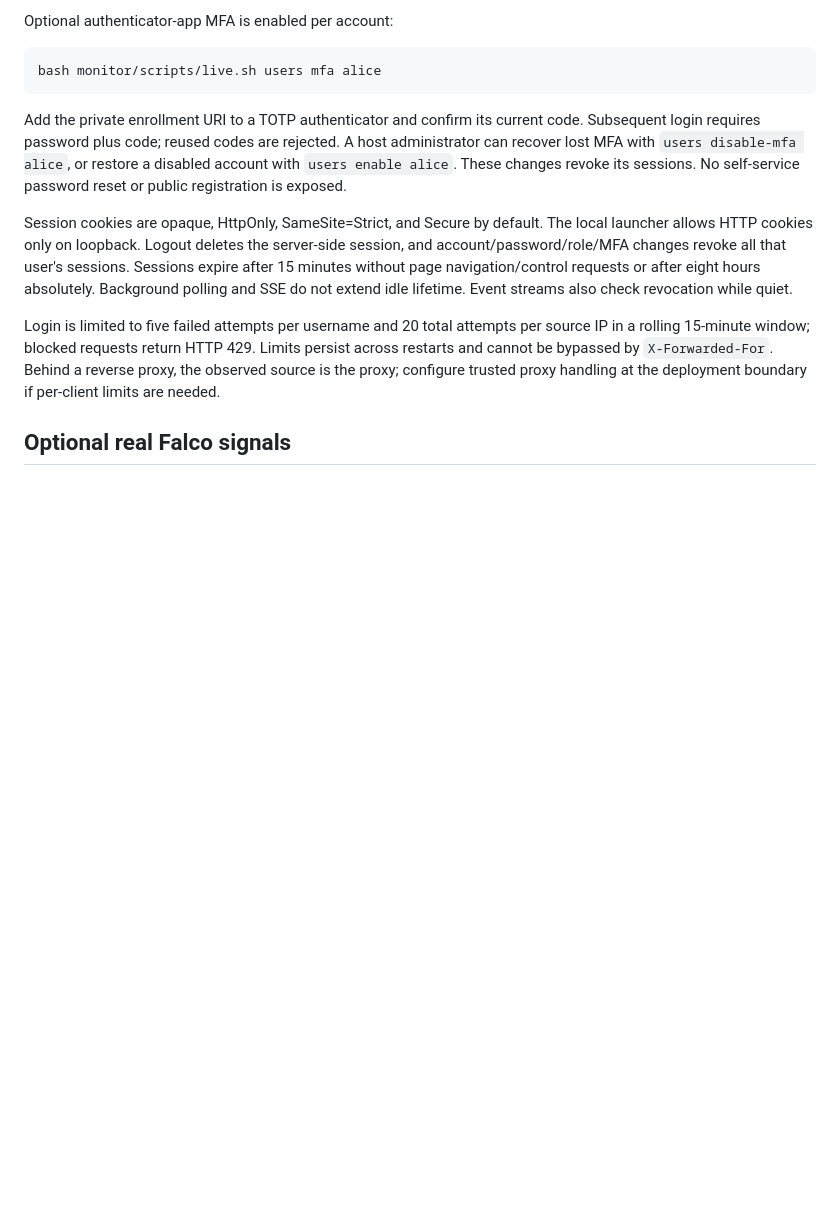
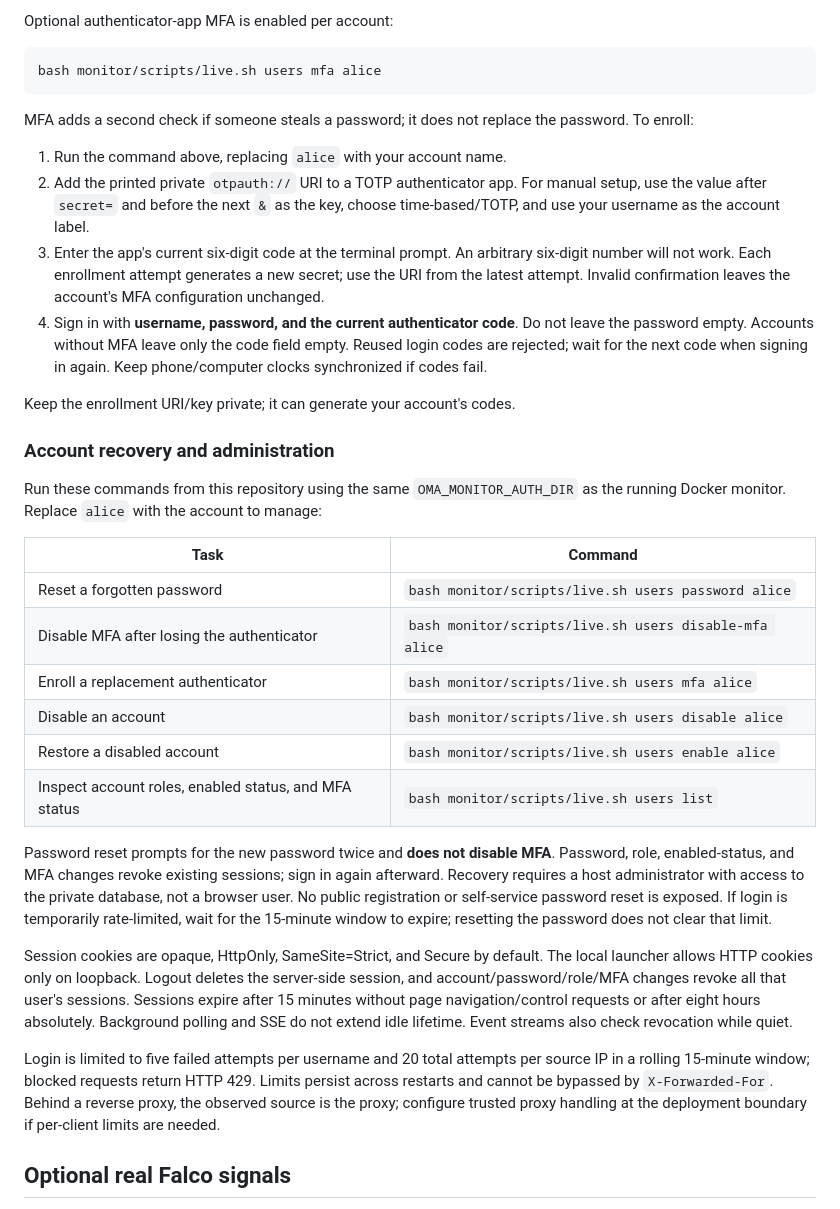
Before and after one commit to MilaBooot/OmegaPulse, a Markdown page: monitor/README.md, the part around the change. Drawn GitHub-style; blank space fills up the shorter version.

Commit message:
Document monitor MFA setup and account recovery

````diff
--- a/monitor/README.md
+++ b/monitor/README.md
@@ -150,11 +150,44 @@ Optional authenticator-app MFA is enabled per account:
 bash monitor/scripts/live.sh users mfa alice
 ```
 
-Add the private enrollment URI to a TOTP authenticator and confirm its current
-code. Subsequent login requires password plus code; reused codes are rejected.
-A host administrator can recover lost MFA with `users disable-mfa alice`, or
-restore a disabled account with `users enable alice`. These changes revoke its
-sessions. No self-service password reset or public registration is exposed.
+MFA adds a second check if someone steals a password; it does not replace the
+password. To enroll:
+
+1. Run the command above, replacing `alice` with your account name.
+2. Add the printed private `otpauth://` URI to a TOTP authenticator app. For
+   manual setup, use the value after `secret=` and before the next `&` as the
+   key, choose time-based/TOTP, and use your username as the account label.
+3. Enter the app's current six-digit code at the terminal prompt. An arbitrary
+   six-digit number will not work. Each enrollment attempt generates a new
+   secret; use the URI from the latest attempt. Invalid confirmation leaves
+   the account's MFA configuration unchanged.
+4. Sign in with **username, password, and the current authenticator code**.
+   Do not leave the password empty. Accounts without MFA leave only the code
+   field empty. Reused login codes are rejected; wait for the next code when
+   signing in again. Keep phone/computer clocks synchronized if codes fail.
+
+Keep the enrollment URI/key private; it can generate your account's codes.
+
+### Account recovery and administration
+
+Run these commands from this repository using the same `OMA_MONITOR_AUTH_DIR`
+as the running Docker monitor. Replace `alice` with the account to manage:
+
+| Task | Command |
+| --- | --- |
+| Reset a forgotten password | `bash monitor/scripts/live.sh users password alice` |
+| Disable MFA after losing the authenticator | `bash monitor/scripts/live.sh users disable-mfa alice` |
+| Enroll a replacement authenticator | `bash monitor/scripts/live.sh users mfa alice` |
+| Disable an account | `bash monitor/scripts/live.sh users disable alice` |
+| Restore a disabled account | `bash monitor/scripts/live.sh users enable alice` |
+| Inspect account roles, enabled status, and MFA status | `bash monitor/scripts/live.sh users list` |
+
+Password reset prompts for the new password twice and **does not disable MFA**.
+Password, role, enabled-status, and MFA changes revoke existing sessions; sign
+in again afterward. Recovery requires a host administrator with access to the
+private database, not a browser user. No public registration or self-service
+password reset is exposed. If login is temporarily rate-limited, wait for the
+15-minute window to expire; resetting the password does not clear that limit.
 
 Session cookies are opaque, HttpOnly, SameSite=Strict, and Secure by default.
 The local launcher allows HTTP cookies only on loopback. Logout deletes the
````
